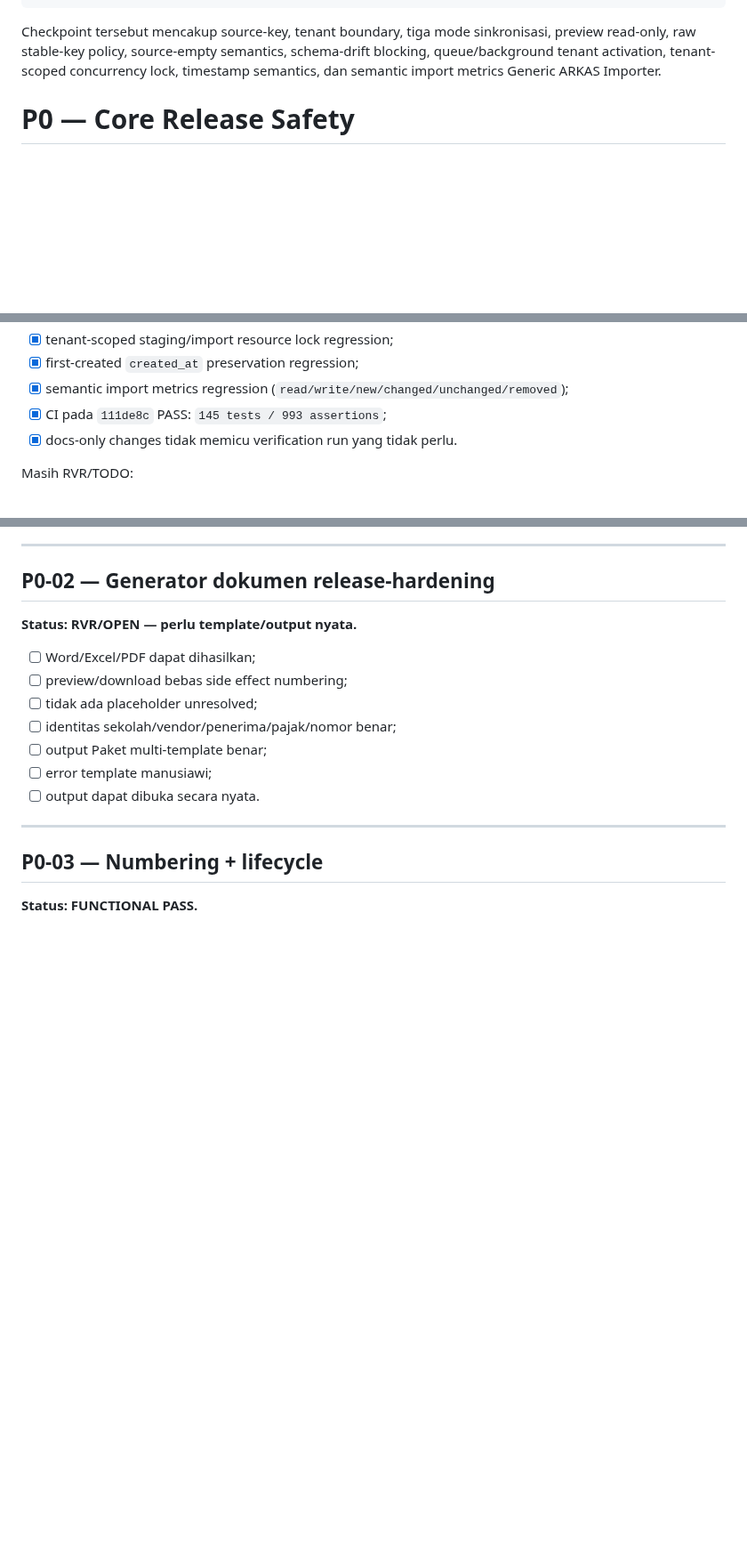
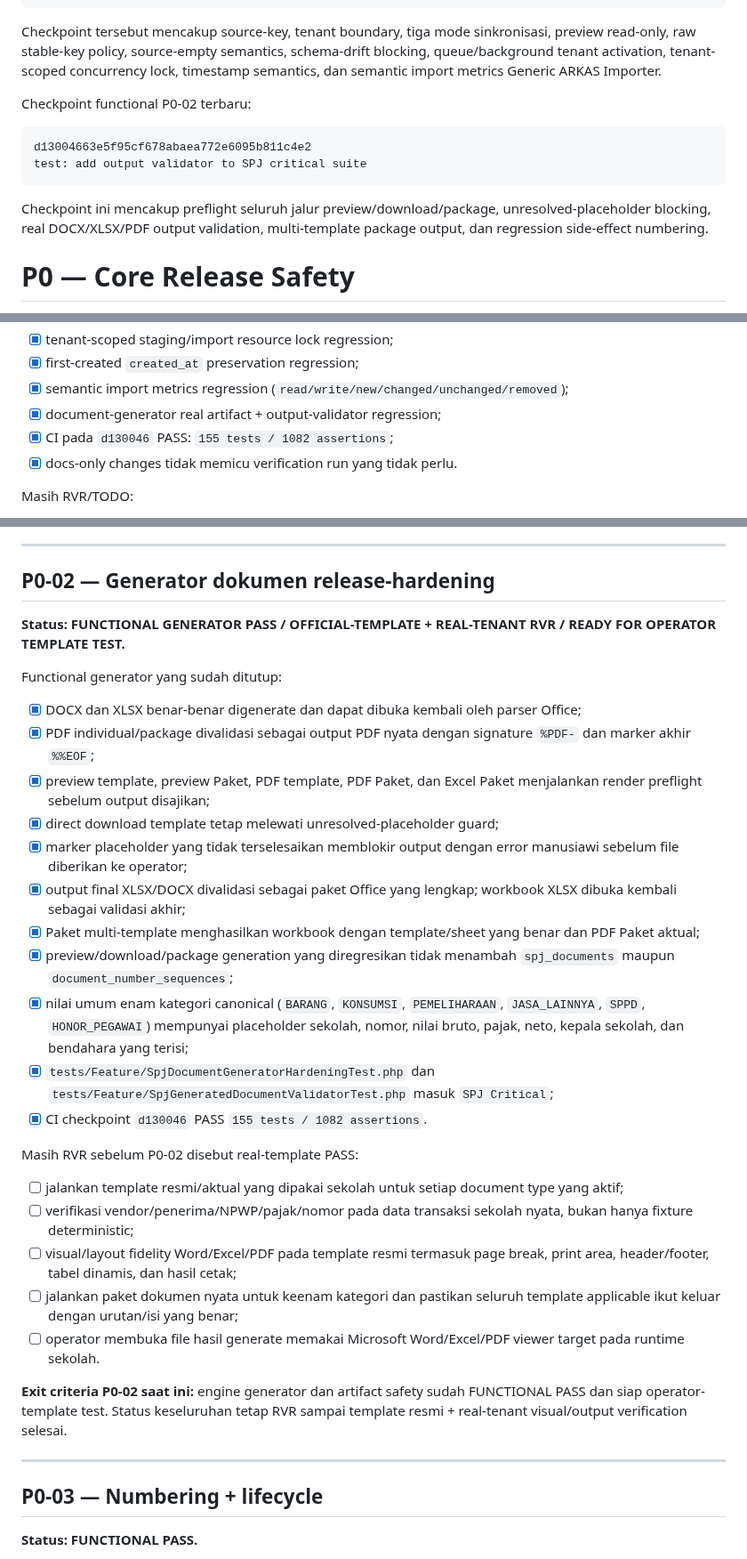
Before and after one commit to amwaluddinlubis-code/APP-SPJ, a Markdown page: docs/DEVELOPMENT_ROADMAP.md, 3 parts joined by grey strips. Shown at 89% size. GitHub-like rendering; blank space fills up the shorter version.

Commit message:
docs: record P0-02 generator hardening pass

````diff
--- a/docs/DEVELOPMENT_ROADMAP.md
+++ b/docs/DEVELOPMENT_ROADMAP.md
@@ -12,6 +12,15 @@ test: prove ARKAS sync paths share tenant resource locks
 ```
 
 Checkpoint tersebut mencakup source-key, tenant boundary, tiga mode sinkronisasi, preview read-only, raw stable-key policy, source-empty semantics, schema-drift blocking, queue/background tenant activation, tenant-scoped concurrency lock, timestamp semantics, dan semantic import metrics Generic ARKAS Importer.
+
+Checkpoint functional P0-02 terbaru:
+
+```text
+d13004663e5f95cf678abaea772e6095b811c4e2
+test: add output validator to SPJ critical suite
+```
+
+Checkpoint ini mencakup preflight seluruh jalur preview/download/package, unresolved-placeholder blocking, real DOCX/XLSX/PDF output validation, multi-template package output, dan regression side-effect numbering.
 
 # P0 — Core Release Safety
 
@@ -41,7 +50,8 @@ Sudah tersedia:
 - [x] tenant-scoped staging/import resource lock regression;
 - [x] first-created `created_at` preservation regression;
 - [x] semantic import metrics regression (`read/write/new/changed/unchanged/removed`);
-- [x] CI pada `111de8c` PASS: `145 tests / 993 assertions`;
+- [x] document-generator real artifact + output-validator regression;
+- [x] CI pada `d130046` PASS: `155 tests / 1082 assertions`;
 - [x] docs-only changes tidak memicu verification run yang tidak perlu.
 
 Masih RVR/TODO:
@@ -75,15 +85,31 @@ Perbaikan anomaly harus melalui workflow/source code, bukan SQL manual.
 
 ## P0-02 — Generator dokumen release-hardening
 
-**Status: RVR/OPEN — perlu template/output nyata.**
+**Status: FUNCTIONAL GENERATOR PASS / OFFICIAL-TEMPLATE + REAL-TENANT RVR / READY FOR OPERATOR TEMPLATE TEST.**
 
-- [ ] Word/Excel/PDF dapat dihasilkan;
-- [ ] preview/download bebas side effect numbering;
-- [ ] tidak ada placeholder unresolved;
-- [ ] identitas sekolah/vendor/penerima/pajak/nomor benar;
-- [ ] output Paket multi-template benar;
-- [ ] error template manusiawi;
-- [ ] output dapat dibuka secara nyata.
+Functional generator yang sudah ditutup:
+
+- [x] DOCX dan XLSX benar-benar digenerate dan dapat dibuka kembali oleh parser Office;
+- [x] PDF individual/package divalidasi sebagai output PDF nyata dengan signature `%PDF-` dan marker akhir `%%EOF`;
+- [x] preview template, preview Paket, PDF template, PDF Paket, dan Excel Paket menjalankan render preflight sebelum output disajikan;
+- [x] direct download template tetap melewati unresolved-placeholder guard;
+- [x] marker placeholder yang tidak terselesaikan memblokir output dengan error manusiawi sebelum file diberikan ke operator;
+- [x] output final XLSX/DOCX divalidasi sebagai paket Office yang lengkap; workbook XLSX dibuka kembali sebagai validasi akhir;
+- [x] Paket multi-template menghasilkan workbook dengan template/sheet yang benar dan PDF Paket aktual;
+- [x] preview/download/package generation yang diregresikan tidak menambah `spj_documents` maupun `document_number_sequences`;
+- [x] nilai umum enam kategori canonical (`BARANG`, `KONSUMSI`, `PEMELIHARAAN`, `JASA_LAINNYA`, `SPPD`, `HONOR_PEGAWAI`) mempunyai placeholder sekolah, nomor, nilai bruto, pajak, neto, kepala sekolah, dan bendahara yang terisi;
+- [x] `tests/Feature/SpjDocumentGeneratorHardeningTest.php` dan `tests/Feature/SpjGeneratedDocumentValidatorTest.php` masuk `SPJ Critical`;
+- [x] CI checkpoint `d130046` PASS `155 tests / 1082 assertions`.
+
+Masih RVR sebelum P0-02 disebut real-template PASS:
+
+- [ ] jalankan template resmi/aktual yang dipakai sekolah untuk setiap document type yang aktif;
+- [ ] verifikasi vendor/penerima/NPWP/pajak/nomor pada data transaksi sekolah nyata, bukan hanya fixture deterministic;
+- [ ] visual/layout fidelity Word/Excel/PDF pada template resmi termasuk page break, print area, header/footer, tabel dinamis, dan hasil cetak;
+- [ ] jalankan paket dokumen nyata untuk keenam kategori dan pastikan seluruh template applicable ikut keluar dengan urutan/isi yang benar;
+- [ ] operator membuka file hasil generate memakai Microsoft Word/Excel/PDF viewer target pada runtime sekolah.
+
+**Exit criteria P0-02 saat ini:** engine generator dan artifact safety sudah FUNCTIONAL PASS dan siap operator-template test. Status keseluruhan tetap RVR sampai template resmi + real-tenant visual/output verification selesai.
 
 ---
 
````
Also changed, not shown: other parts of docs/DEVELOPMENT_ROADMAP.md (+2 -2 lines).
